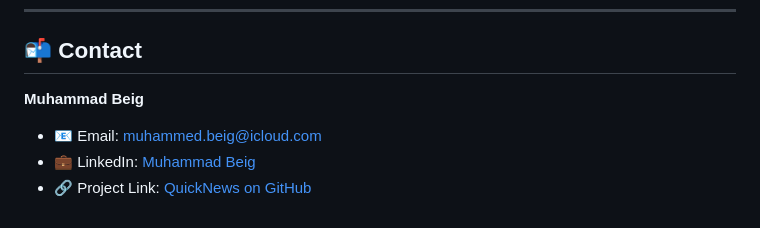
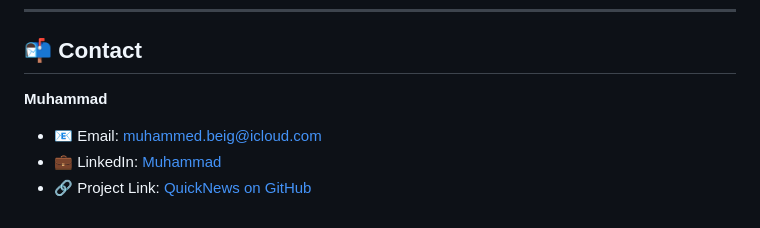
Before and after one commit to Muhammedbeig/QuickNews, a Markdown page: README.md, the part around the change. GitHub-like rendering.

```diff
--- a/README.md
+++ b/README.md
@@ -171,7 +171,7 @@ Distributed under the MIT License. See `LICENSE` for details.
 
 ## 📬 Contact
 
-**Muhammad Beig**
+**Muhammad**
 - 📧 Email: muhammed.beig@icloud.com
-- 💼 LinkedIn: [Muhammad Beig](https://linkedin.com/in/muhammad-beig)
+- 💼 LinkedIn: [Muhammad](https://linkedin.com/in/muhammedbeig)
 - 🔗 Project Link: [QuickNews on GitHub](https://github.com/Muhammedbeig/QuickNews)
```
